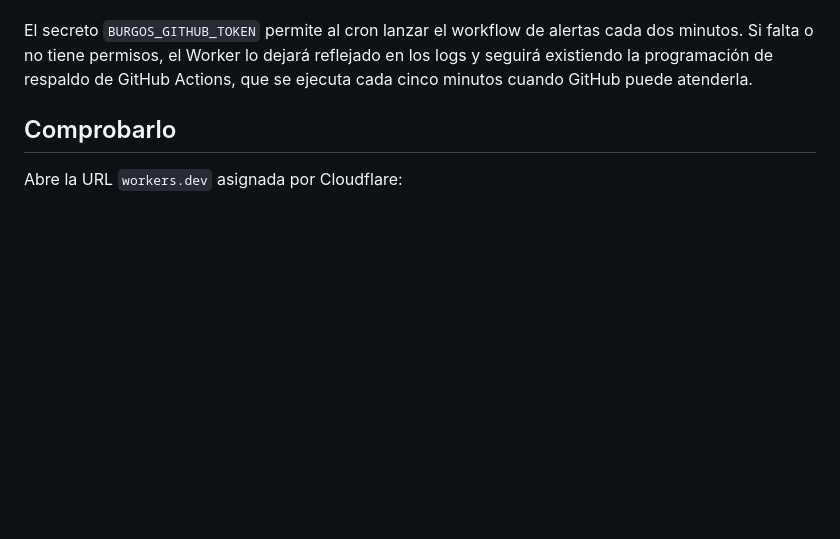
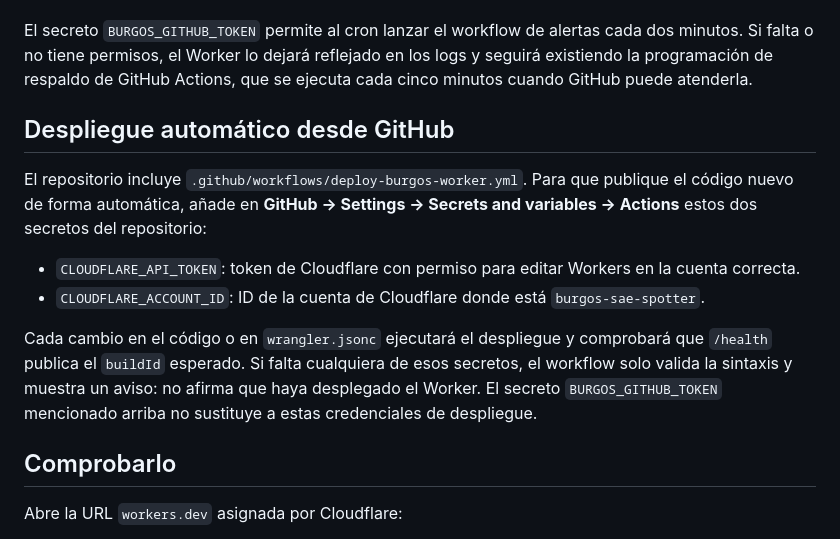
Before and after one commit to enekituss/sae, a Markdown page: cloudflare-worker-burgos/README.md, the part around the change. Rendered like a GitHub page; blank space fills up the shorter version.

Commit message:
Documentar despliegue automático seguro del Worker de Burgos

```diff
--- a/cloudflare-worker-burgos/README.md
+++ b/cloudflare-worker-burgos/README.md
@@ -12,6 +12,15 @@ Este Worker sirve los datos municipales de los autobuses de Burgos y programa, c
 6. En **Settings → Variables and Secrets**, crea el secreto **`BURGOS_GITHUB_TOKEN`**. Usa un token de GitHub con acceso solo al repositorio `enekituss/sae` y permiso **Actions: Read and write**. No reutilices el secreto del Worker de Bizkaibus: este secreto pertenece al Worker independiente de Burgos.
 
 El secreto `BURGOS_GITHUB_TOKEN` permite al cron lanzar el workflow de alertas cada dos minutos. Si falta o no tiene permisos, el Worker lo dejará reflejado en los logs y seguirá existiendo la programación de respaldo de GitHub Actions, que se ejecuta cada cinco minutos cuando GitHub puede atenderla.
+
+## Despliegue automático desde GitHub
+
+El repositorio incluye `.github/workflows/deploy-burgos-worker.yml`. Para que publique el código nuevo de forma automática, añade en **GitHub → Settings → Secrets and variables → Actions** estos dos secretos del repositorio:
+
+- `CLOUDFLARE_API_TOKEN`: token de Cloudflare con permiso para editar Workers en la cuenta correcta.
+- `CLOUDFLARE_ACCOUNT_ID`: ID de la cuenta de Cloudflare donde está `burgos-sae-spotter`.
+
+Cada cambio en el código o en `wrangler.jsonc` ejecutará el despliegue y comprobará que `/health` publica el `buildId` esperado. Si falta cualquiera de esos secretos, el workflow solo valida la sintaxis y muestra un aviso: no afirma que haya desplegado el Worker. El secreto `BURGOS_GITHUB_TOKEN` mencionado arriba no sustituye a estas credenciales de despliegue.
 
 ## Comprobarlo
 
```
